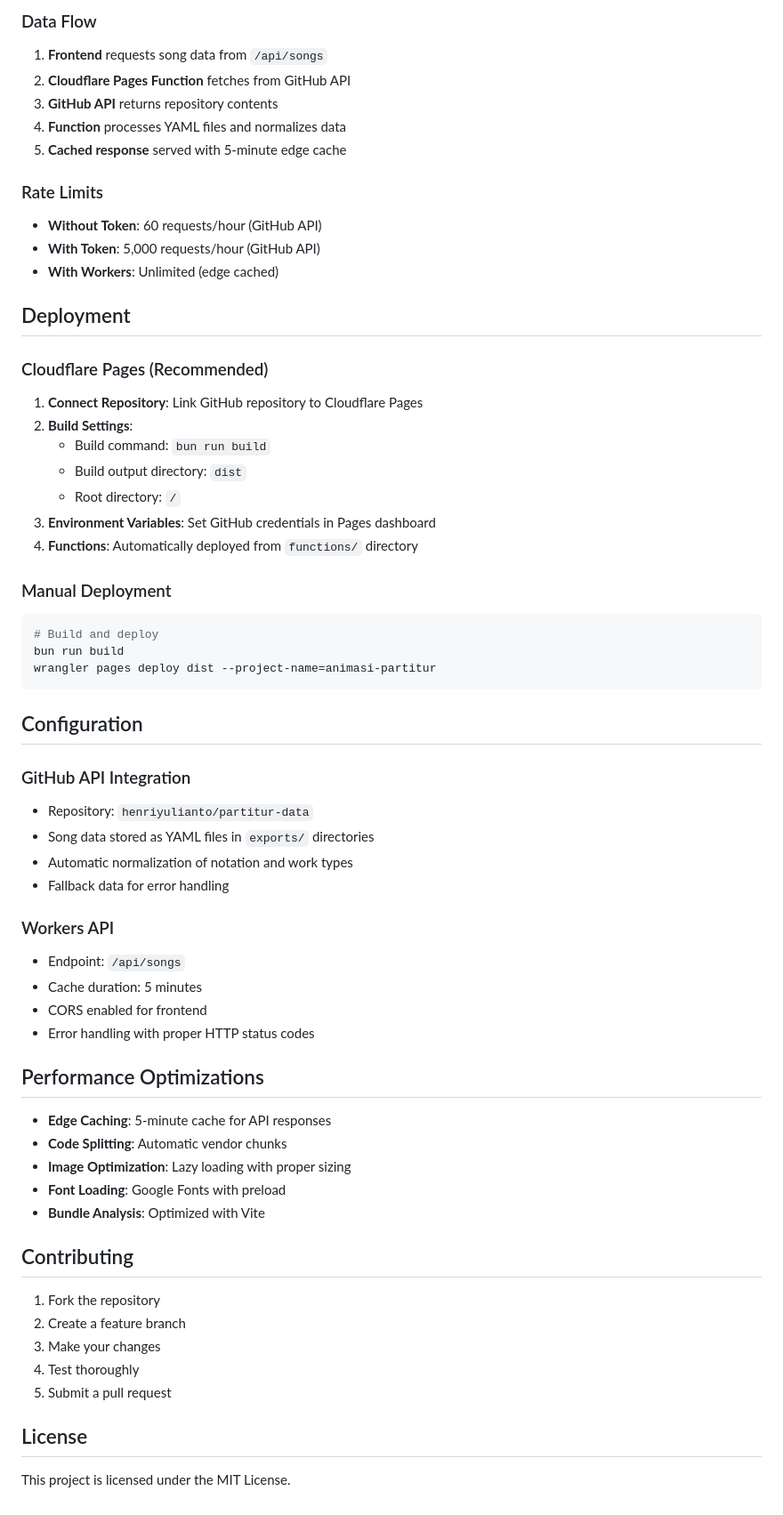
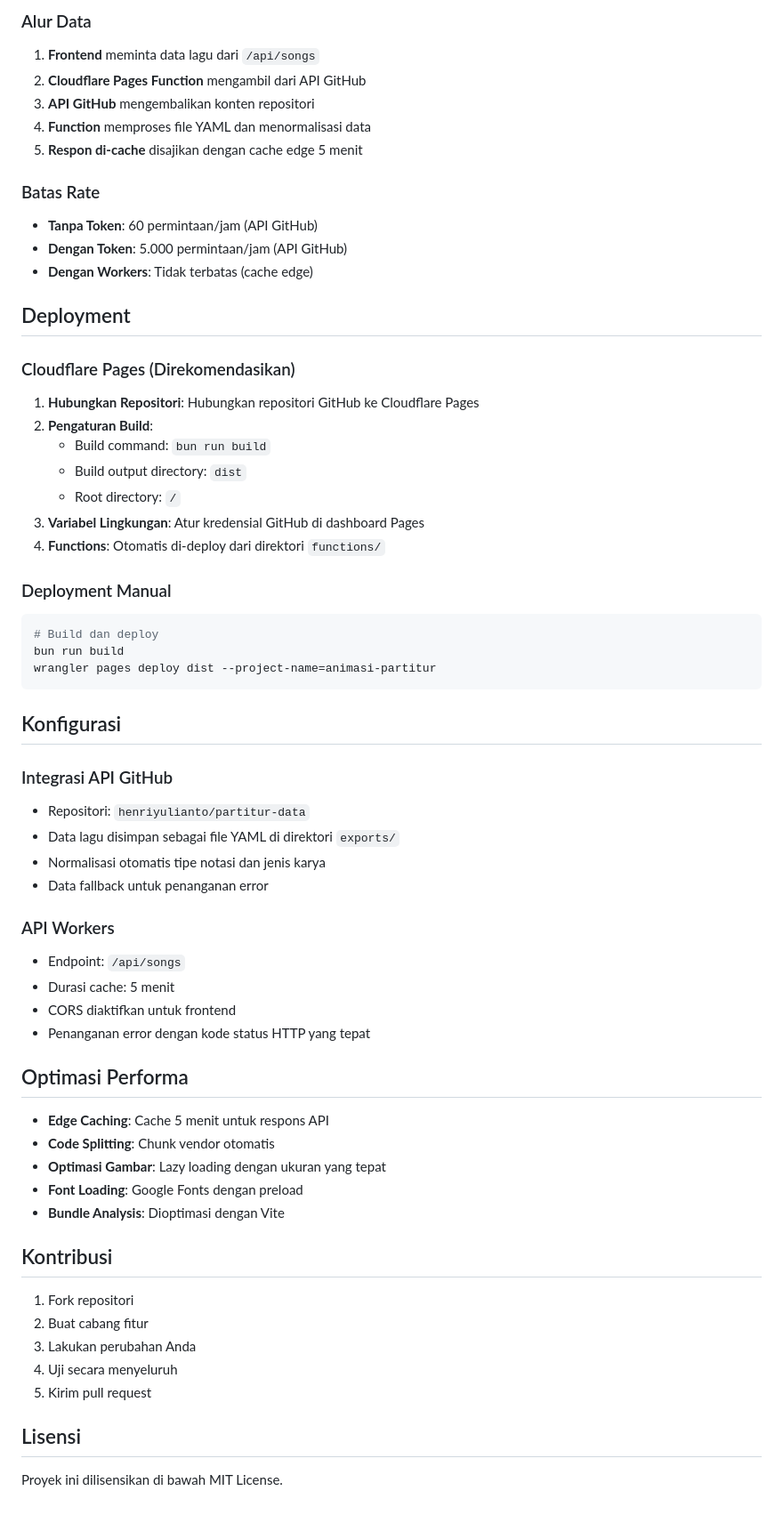
Before and after one commit to henriyulianto/partitur-node, a Markdown page: README.md, the part around one of its changes. Shown at 89% size. Drawn GitHub-style.

````diff
--- a/README.md
+++ b/README.md
@@ -85,66 +85,66 @@ partitur-node/
 
-### Data Flow
-1. **Frontend** requests song data from `/api/songs`
-2. **Cloudflare Pages Function** fetches from GitHub API
-3. **GitHub API** returns repository contents
-4. **Function** processes YAML files and normalizes data
-5. **Cached response** served with 5-minute edge cache
+### Alur Data
+1. **Frontend** meminta data lagu dari `/api/songs`
+2. **Cloudflare Pages Function** mengambil dari API GitHub
+3. **API GitHub** mengembalikan konten repositori
+4. **Function** memproses file YAML dan menormalisasi data
+5. **Respon di-cache** disajikan dengan cache edge 5 menit
 
-### Rate Limits
-- **Without Token**: 60 requests/hour (GitHub API)
-- **With Token**: 5,000 requests/hour (GitHub API)
-- **With Workers**: Unlimited (edge cached)
+### Batas Rate
+- **Tanpa Token**: 60 permintaan/jam (API GitHub)
+- **Dengan Token**: 5.000 permintaan/jam (API GitHub)
+- **Dengan Workers**: Tidak terbatas (cache edge)
 
 ## Deployment
 
-### Cloudflare Pages (Recommended)
+### Cloudflare Pages (Direkomendasikan)
 
-1. **Connect Repository**: Link GitHub repository to Cloudflare Pages
-2. **Build Settings**:
+1. **Hubungkan Repositori**: Hubungkan repositori GitHub ke Cloudflare Pages
+2. **Pengaturan Build**:
    - Build command: `bun run build`
    - Build output directory: `dist`
    - Root directory: `/`
-3. **Environment Variables**: Set GitHub credentials in Pages dashboard
-4. **Functions**: Automatically deployed from `functions/` directory
+3. **Variabel Lingkungan**: Atur kredensial GitHub di dashboard Pages
+4. **Functions**: Otomatis di-deploy dari direktori `functions/`
 
-### Manual Deployment
+### Deployment Manual
 
 ```bash
-# Build and deploy
+# Build dan deploy
 bun run build
 wrangler pages deploy dist --project-name=animasi-partitur
 ```
 
-## Configuration
+## Konfigurasi
 
-### GitHub API Integration
-- Repository: `henriyulianto/partitur-data`
-- Song data stored as YAML files in `exports/` directories
-- Automatic normalization of notation and work types
-- Fallback data for error handling
+### Integrasi API GitHub
+- Repositori: `henriyulianto/partitur-data`
+- Data lagu disimpan sebagai file YAML di direktori `exports/`
+- Normalisasi otomatis tipe notasi dan jenis karya
+- Data fallback untuk penanganan error
 
-### Workers API
+### API Workers
 - Endpoint: `/api/songs`
-- Cache duration: 5 minutes
-- CORS enabled for frontend
-- Error handling with proper HTTP status codes
+- Durasi cache: 5 menit
+- CORS diaktifkan untuk frontend
+- Penanganan error dengan kode status HTTP yang tepat
 
-## Performance Optimizations
+## Optimasi Performa
 
-- **Edge Caching**: 5-minute cache for API responses
-- **Code Splitting**: Automatic vendor chunks
-- **Image Optimization**: Lazy loading with proper sizing
-- **Font Loading**: Google Fonts with preload
-- **Bundle Analysis**: Optimized with Vite
+- **Edge Caching**: Cache 5 menit untuk respons API
+- **Code Splitting**: Chunk vendor otomatis
+- **Optimasi Gambar**: Lazy loading dengan ukuran yang tepat
+- **Font Loading**: Google Fonts dengan preload
+- **Bundle Analysis**: Dioptimasi dengan Vite
 
-## Contributing
+## Kontribusi
 
-1. Fork the repository
-2. Create a feature branch
-3. Make your changes
-4. Test thoroughly
-5. Submit a pull request
+1. Fork repositori
+2. Buat cabang fitur
+3. Lakukan perubahan Anda
+4. Uji secara menyeluruh
+5. Kirim pull request
 
-## License
+## Lisensi
 
-This project is licensed under the MIT License.
+Proyek ini dilisensikan di bawah MIT License.
````
Also changed, not shown: other parts of README.md (+41 -41 lines).
